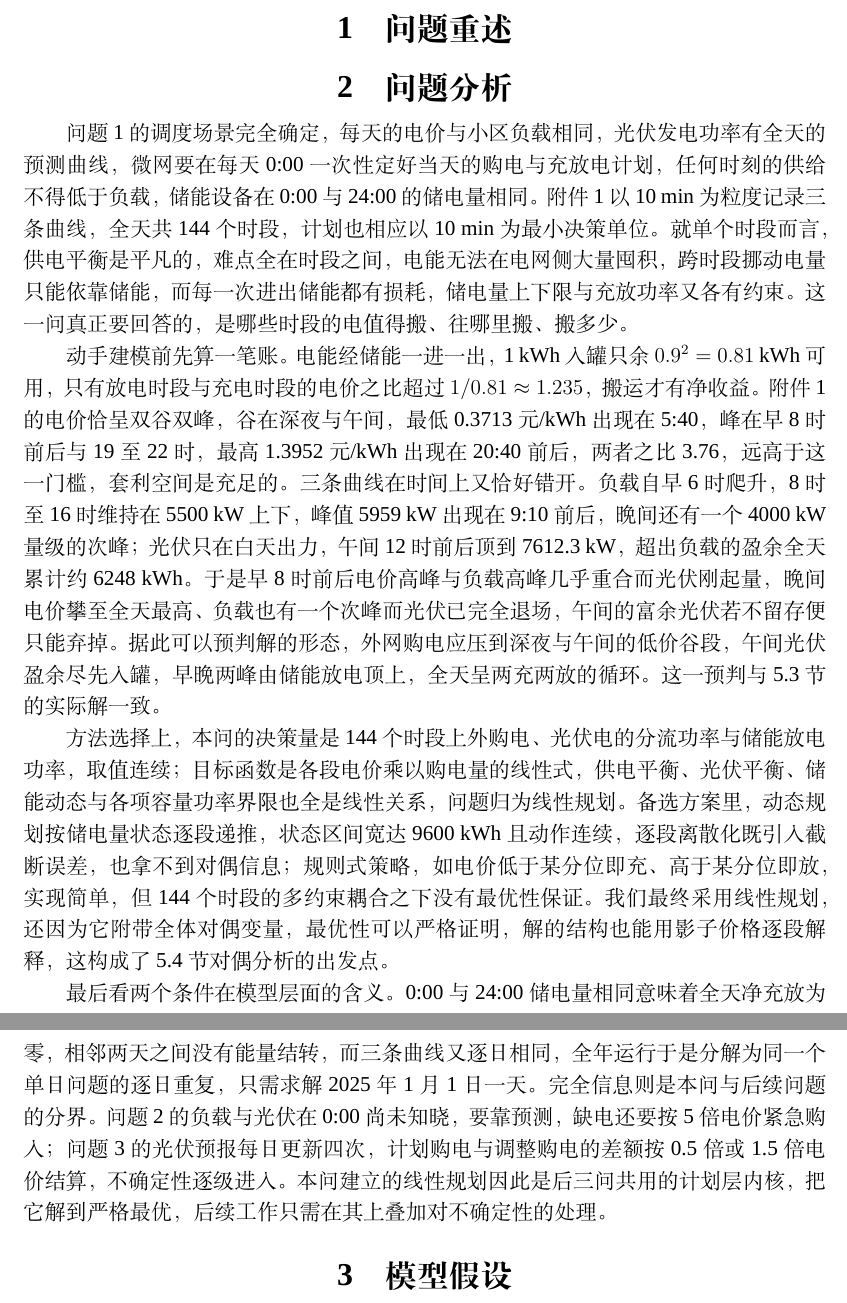
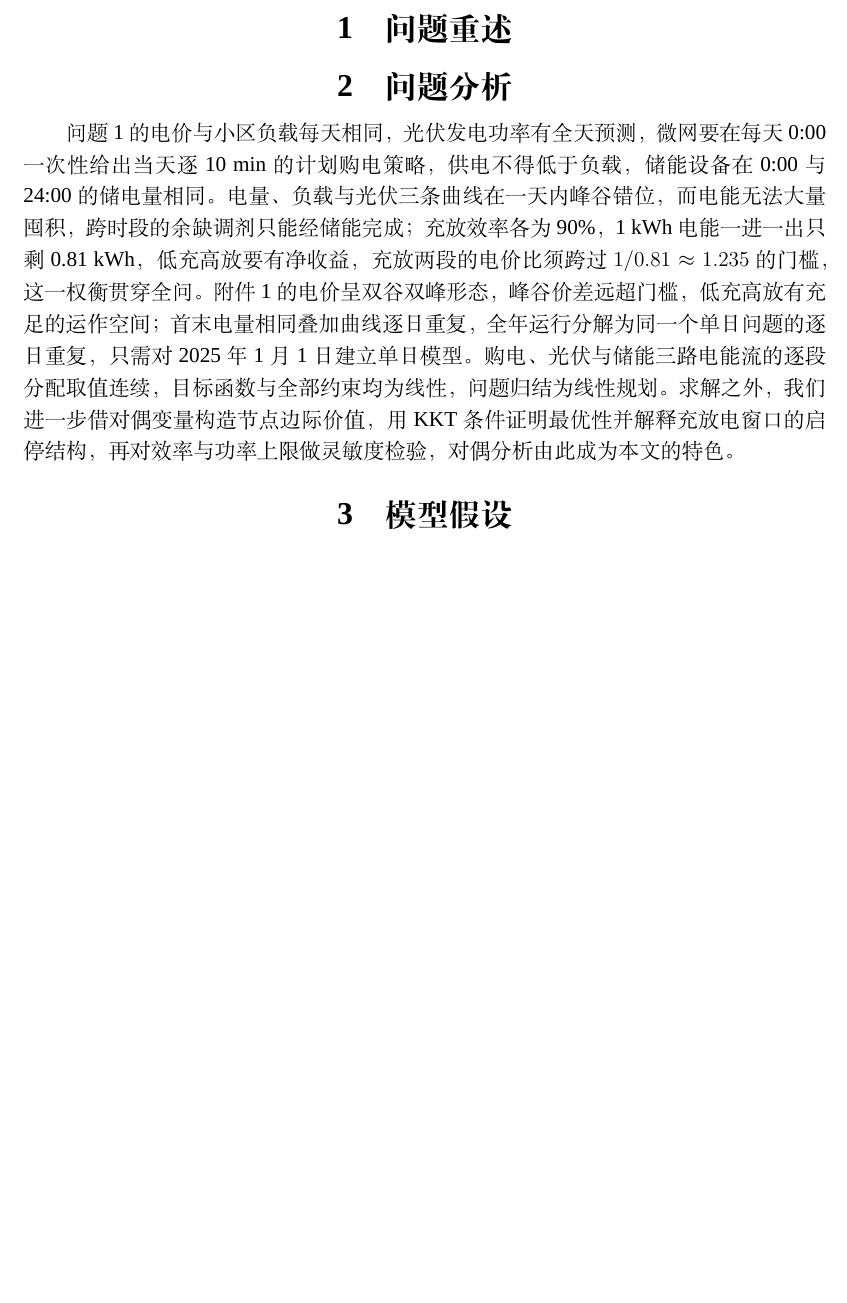
Before and after one commit to jerryloopback-hash/20260910-MMcompetition, a LaTeX document (C题/outcome/Cpaper.tex): two parts of pages 1 and 2 of 14 before the commit and part of page 1 of 13 after it, the two joined at a grey line, cut so that both start at the same text, the shorter picture padded with empty space. Compiled offline with XeLaTeX; a missing font is replaced by an installed copy or a similar font.

```diff
--- a/C题/outcome/Cpaper.tex
+++ b/C题/outcome/Cpaper.tex
@@ -48,13 +48,7 @@
 % ===================== 2 问题分析 =====================
 \section{问题分析}
 
-问题~1 的调度场景完全确定，每天的电价与小区负载相同，光伏发电功率有全天的预测曲线，微网要在每天 0:00 一次性定好当天的购电与充放电计划，任何时刻的供给不得低于负载，储能设备在 0:00 与 24:00 的储电量相同。附件~1 以 10~min 为粒度记录三条曲线，全天共 144 个时段，计划也相应以 10~min 为最小决策单位。就单个时段而言，供电平衡是平凡的，难点全在时段之间，电能无法在电网侧大量囤积，跨时段挪动电量只能依靠储能，而每一次进出储能都有损耗，储电量上下限与充放功率又各有约束。这一问真正要回答的，是哪些时段的电值得搬、往哪里搬、搬多少。
-
-动手建模前先算一笔账。电能经储能一进一出，1~kWh 入罐只余 $0.9^2=0.81$~kWh 可用，只有放电时段与充电时段的电价之比超过 $1/0.81\approx1.235$，搬运才有净收益。附件~1 的电价恰呈双谷双峰，谷在深夜与午间，最低 0.3713 元/kWh 出现在 5:40，峰在早 8 时前后与 19 至 22 时，最高 1.3952 元/kWh 出现在 20:40 前后，两者之比 3.76，远高于这一门槛，套利空间是充足的。三条曲线在时间上又恰好错开。负载自早 6 时爬升，8 时至 16 时维持在 5500~kW 上下，峰值 5959~kW 出现在 9:10 前后，晚间还有一个 4000~kW 量级的次峰；光伏只在白天出力，午间 12 时前后顶到 7612.3~kW，超出负载的盈余全天累计约 6248~kWh。于是早 8 时前后电价高峰与负载高峰几乎重合而光伏刚起量，晚间电价攀至全天最高、负载也有一个次峰而光伏已完全退场，午间的富余光伏若不留存便只能弃掉。据此可以预判解的形态，外网购电应压到深夜与午间的低价谷段，午间光伏盈余尽先入罐，早晚两峰由储能放电顶上，全天呈两充两放的循环。这一预判与~\ref{sub:results} 节的实际解一致。
-
-方法选择上，本问的决策量是 144 个时段上外购电、光伏电的分流功率与储能放电功率，取值连续；目标函数是各段电价乘以购电量的线性式，供电平衡、光伏平衡、储能动态与各项容量功率界限也全是线性关系，问题归为线性规划。备选方案里，动态规划按储电量状态逐段递推，状态区间宽达 9600~kWh 且动作连续，逐段离散化既引入截断误差，也拿不到对偶信息；规则式策略，如电价低于某分位即充、高于某分位即放，实现简单，但 144 个时段的多约束耦合之下没有最优性保证。我们最终采用线性规划，还因为它附带全体对偶变量，最优性可以严格证明，解的结构也能用影子价格逐段解释，这构成了~\ref{sub:dual} 节对偶分析的出发点。
-
-最后看两个条件在模型层面的含义。0:00 与 24:00 储电量相同意味着全天净充放为零，相邻两天之间没有能量结转，而三条曲线又逐日相同，全年运行于是分解为同一个单日问题的逐日重复，只需求解 2025 年 1 月 1 日一天。完全信息则是本问与后续问题的分界。问题~2 的负载与光伏在 0:00 尚未知晓，要靠预测，缺电还要按 5 倍电价紧急购入；问题~3 的光伏预报每日更新四次，计划购电与调整购电的差额按 0.5 倍或 1.5 倍电价结算，不确定性逐级进入。本问建立的线性规划因此是后三问共用的计划层内核，把它解到严格最优，后续工作只需在其上叠加对不确定性的处理。
+问题~1 的电价与小区负载每天相同，光伏发电功率有全天预测，微网要在每天 0:00 一次性给出当天逐 10 min 的计划购电策略，供电不得低于负载，储能设备在 0:00 与 24:00 的储电量相同。电量、负载与光伏三条曲线在一天内峰谷错位，而电能无法大量囤积，跨时段的余缺调剂只能经储能完成；充放效率各为 90\%，1~kWh 电能一进一出只剩 0.81~kWh，低充高放要有净收益，充放两段的电价比须跨过 $1/0.81\approx1.235$ 的门槛，这一权衡贯穿全问。附件~1 的电价呈双谷双峰形态，峰谷价差远超门槛，低充高放有充足的运作空间；首末电量相同叠加曲线逐日重复，全年运行分解为同一个单日问题的逐日重复，只需对 2025 年 1 月 1 日建立单日模型。购电、光伏与储能三路电能流的逐段分配取值连续，目标函数与全部约束均为线性，问题归结为线性规划。求解之外，我们进一步借对偶变量构造节点边际价值，用 KKT 条件证明最优性并解释充放电窗口的启停结构，再对效率与功率上限做灵敏度检验，对偶分析由此成为本文的特色。
 
 % TODO：问题 2/3/4 完成后，在此各追加一段思路分析（预测+紧急购电 / 滚动预报+调整结算 / 波动电价重算）。
 
```
